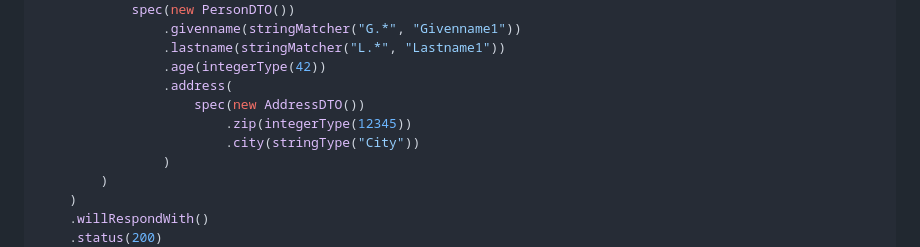
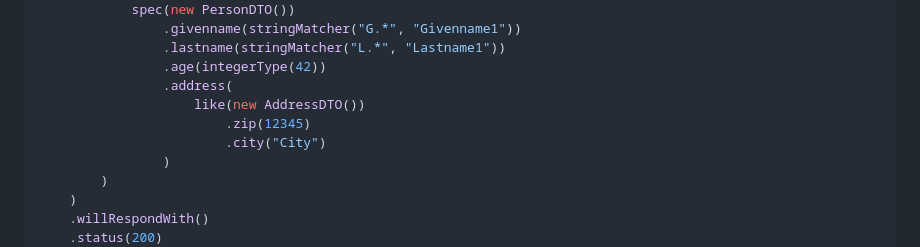
Before and after one commit to pfichtner/pacto, a Markdown page: README.md, the part around the change. Rendered like a GitHub page.

Commit message:
using like

```diff
--- a/README.md
+++ b/README.md
@@ -111,9 +111,9 @@ RequestResponsePact pact = ConsumerPactBuilder
                 .lastname(stringMatcher("L.*", "Lastname1"))
                 .age(integerType(42))
                 .address(
-                    spec(new AddressDTO())
-                        .zip(integerType(12345))
-                        .city(stringType("City"))
+                    like(new AddressDTO())
+                        .zip(12345)
+                        .city("City")
                 )
         )
     )
```
